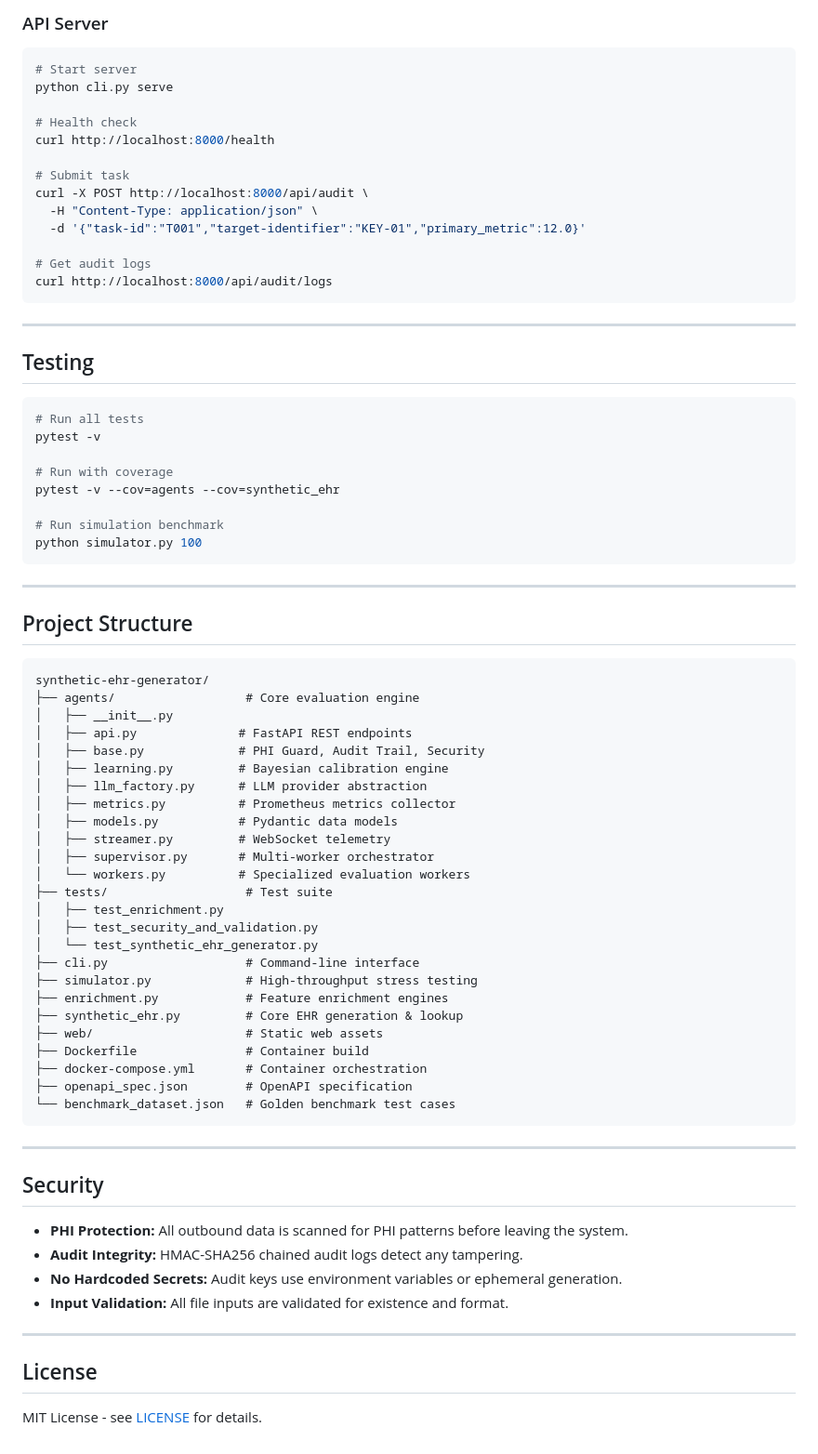
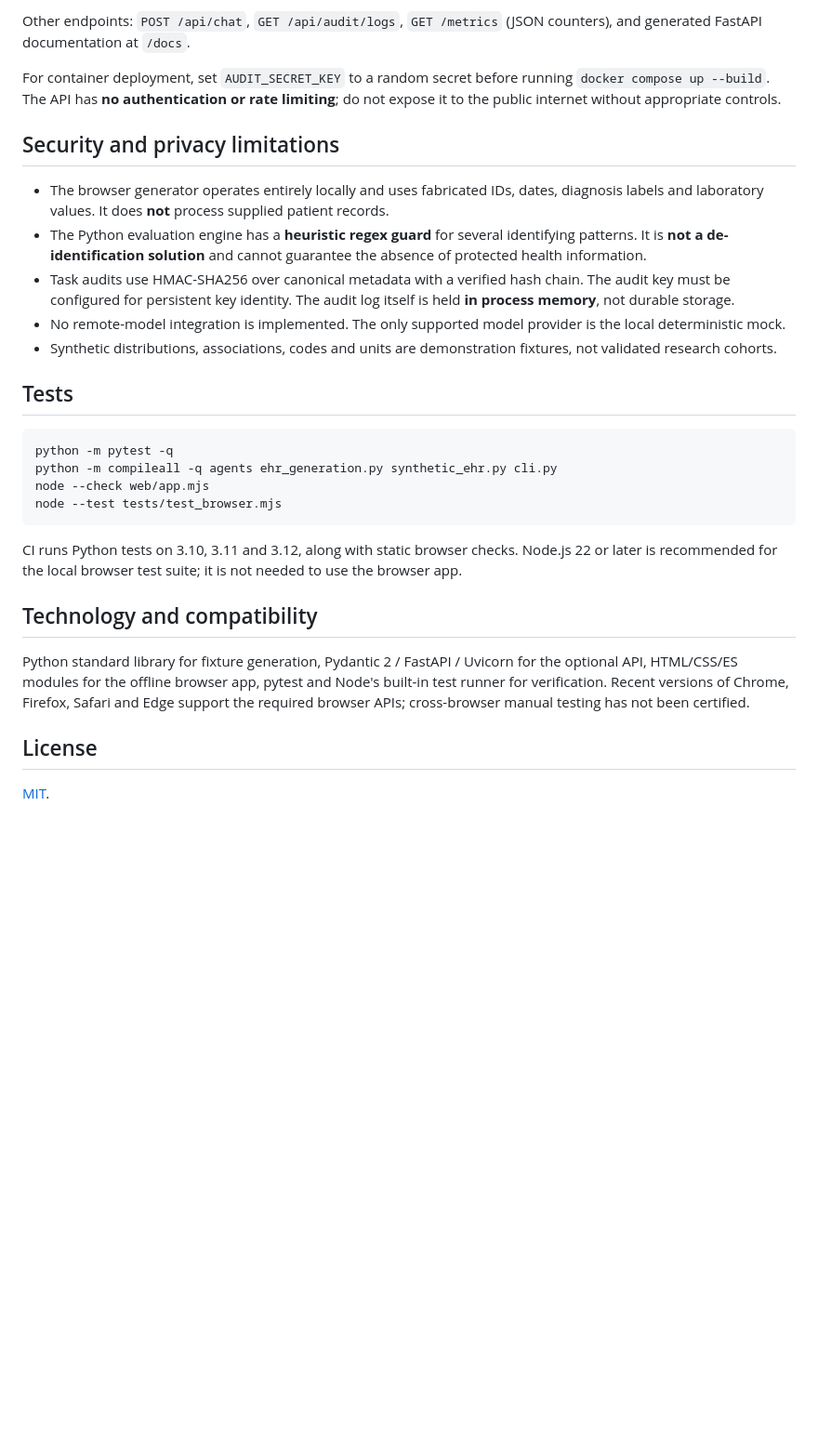
Before and after one commit to abusuraihsakhri/synthetic-ehr-generator, a Markdown page: README.md, the part around one of its changes. Shown at 93% size. GitHub-like rendering; blank space fills up the shorter version.

Commit message:
Document actual generator workflows, privacy limits, and deployment

````diff
--- a/README.md
+++ b/README.md
@@ -99,81 +67,32 @@ print(f"Processed {len(rows)} rows")
 ```
 
-### API Server
+Other endpoints: `POST /api/chat`, `GET /api/audit/logs`, `GET /metrics` (JSON counters), and generated FastAPI documentation at `/docs`.
+
+For container deployment, set `AUDIT_SECRET_KEY` to a random secret before running `docker compose up --build`. The API has **no authentication or rate limiting**; do not expose it to the public internet without appropriate controls.
+
+## Security and privacy limitations
+
+- The browser generator operates entirely locally and uses fabricated IDs, dates, diagnosis labels and laboratory values. It does **not** process supplied patient records.
+- The Python evaluation engine has a **heuristic regex guard** for several identifying patterns. It is **not a de-identification solution** and cannot guarantee the absence of protected health information.
+- Task audits use HMAC-SHA256 over canonical metadata with a verified hash chain. The audit key must be configured for persistent key identity. The audit log itself is held **in process memory**, not durable storage.
+- No remote-model integration is implemented. The only supported model provider is the local deterministic mock.
+- Synthetic distributions, associations, codes and units are demonstration fixtures, not validated research cohorts.
+
+## Tests
 
 ```bash
-# Start server
-python cli.py serve
-
-# Health check
-curl http://localhost:8000/health
-
-# Submit task
-curl -X POST http://localhost:8000/api/audit \
-  -H "Content-Type: application/json" \
-  -d '{"task-id":"T001","target-identifier":"KEY-01","primary_metric":12.0}'
-
-# Get audit logs
-curl http://localhost:8000/api/audit/logs
+python -m pytest -q
+python -m compileall -q agents ehr_generation.py synthetic_ehr.py cli.py
+node --check web/app.mjs
+node --test tests/test_browser.mjs
 ```
 
----
+CI runs Python tests on 3.10, 3.11 and 3.12, along with static browser checks. Node.js 22 or later is recommended for the local browser test suite; it is not needed to use the browser app.
 
-## Testing
+## Technology and compatibility
 
-```bash
-# Run all tests
-pytest -v
-
-# Run with coverage
-pytest -v --cov=agents --cov=synthetic_ehr
-
-# Run simulation benchmark
-python simulator.py 100
-```
-
----
-
-## Project Structure
-
-```
-synthetic-ehr-generator/
-├── agents/                  # Core evaluation engine
-│   ├── __init__.py
-│   ├── api.py              # FastAPI REST endpoints
-│   ├── base.py             # PHI Guard, Audit Trail, Security
-│   ├── learning.py         # Bayesian calibration engine
-│   ├── llm_factory.py      # LLM provider abstraction
-│   ├── metrics.py          # Prometheus metrics collector
-│   ├── models.py           # Pydantic data models
-│   ├── streamer.py         # WebSocket telemetry
-│   ├── supervisor.py       # Multi-worker orchestrator
-│   └── workers.py          # Specialized evaluation workers
-├── tests/                   # Test suite
-│   ├── test_enrichment.py
-│   ├── test_security_and_validation.py
-│   └── test_synthetic_ehr_generator.py
-├── cli.py                   # Command-line interface
-├── simulator.py             # High-throughput stress testing
-├── enrichment.py            # Feature enrichment engines
-├── synthetic_ehr.py         # Core EHR generation & lookup
-├── web/                     # Static web assets
-├── Dockerfile               # Container build
-├── docker-compose.yml       # Container orchestration
-├── openapi_spec.json        # OpenAPI specification
-└── benchmark_dataset.json   # Golden benchmark test cases
-```
-
----
-
-## Security
-
-- **PHI Protection:** All outbound data is scanned for PHI patterns before leaving the system.
-- **Audit Integrity:** HMAC-SHA256 chained audit logs detect any tampering.
-- **No Hardcoded Secrets:** Audit keys use environment variables or ephemeral generation.
-- **Input Validation:** All file inputs are validated for existence and format.
-
----
+Python standard library for fixture generation, Pydantic 2 / FastAPI / Uvicorn for the optional API, HTML/CSS/ES modules for the offline browser app, pytest and Node's built-in test runner for verification. Recent versions of Chrome, Firefox, Safari and Edge support the required browser APIs; cross-browser manual testing has not been certified.
 
 ## License
 
-MIT License - see [LICENSE](LICENSE) for details.
+[MIT](LICENSE).
````
Also changed, not shown: other parts of README.md (+38 -70 lines).
